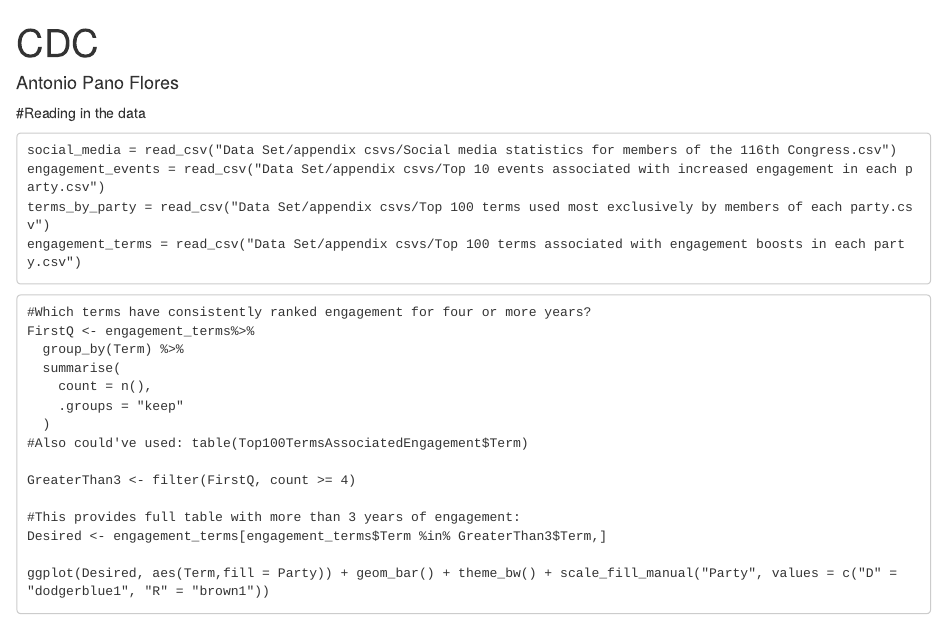
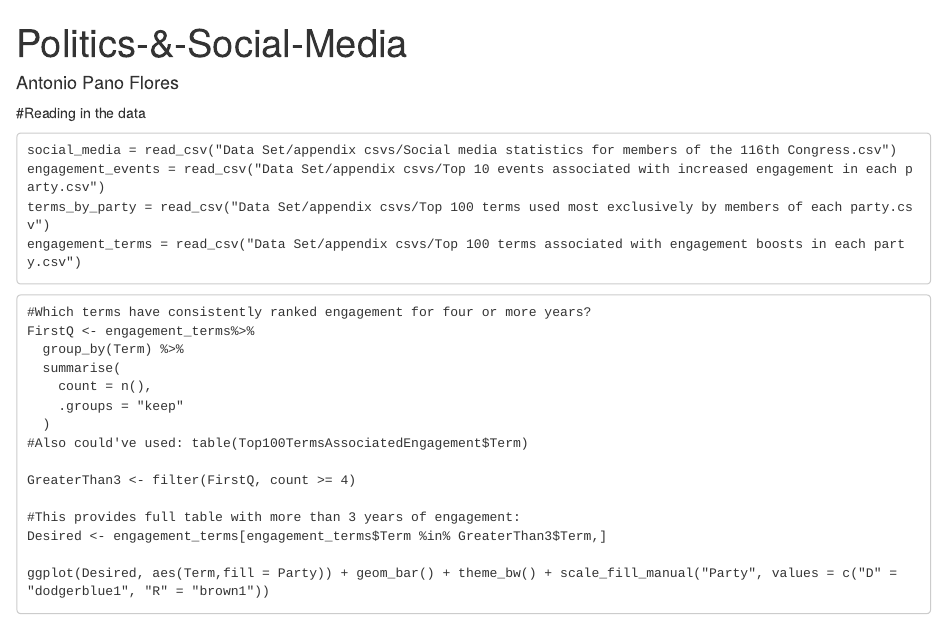
Before and after one commit to antoniopanoflo/TidyVerse-With-Politics-and-Social-Media, an R Markdown document (FinalProject.Rmd): the page in a window 1100 px wide, from its top. Rendered offline with R 4.5, knitr and Pandoc, with nearby package versions.

Commit message:
Update FinalProject.Rmd

````diff
--- a/FinalProject.Rmd
+++ b/FinalProject.Rmd
@@ -1,8 +1,9 @@
 ---
-title: "CDC"
+title: "Politics-&-Social-Media"
 author: "Antonio Pano Flores"
 date: ""
 output: html_document
+
 ---
 
 ```{r setup, include=F}
````
